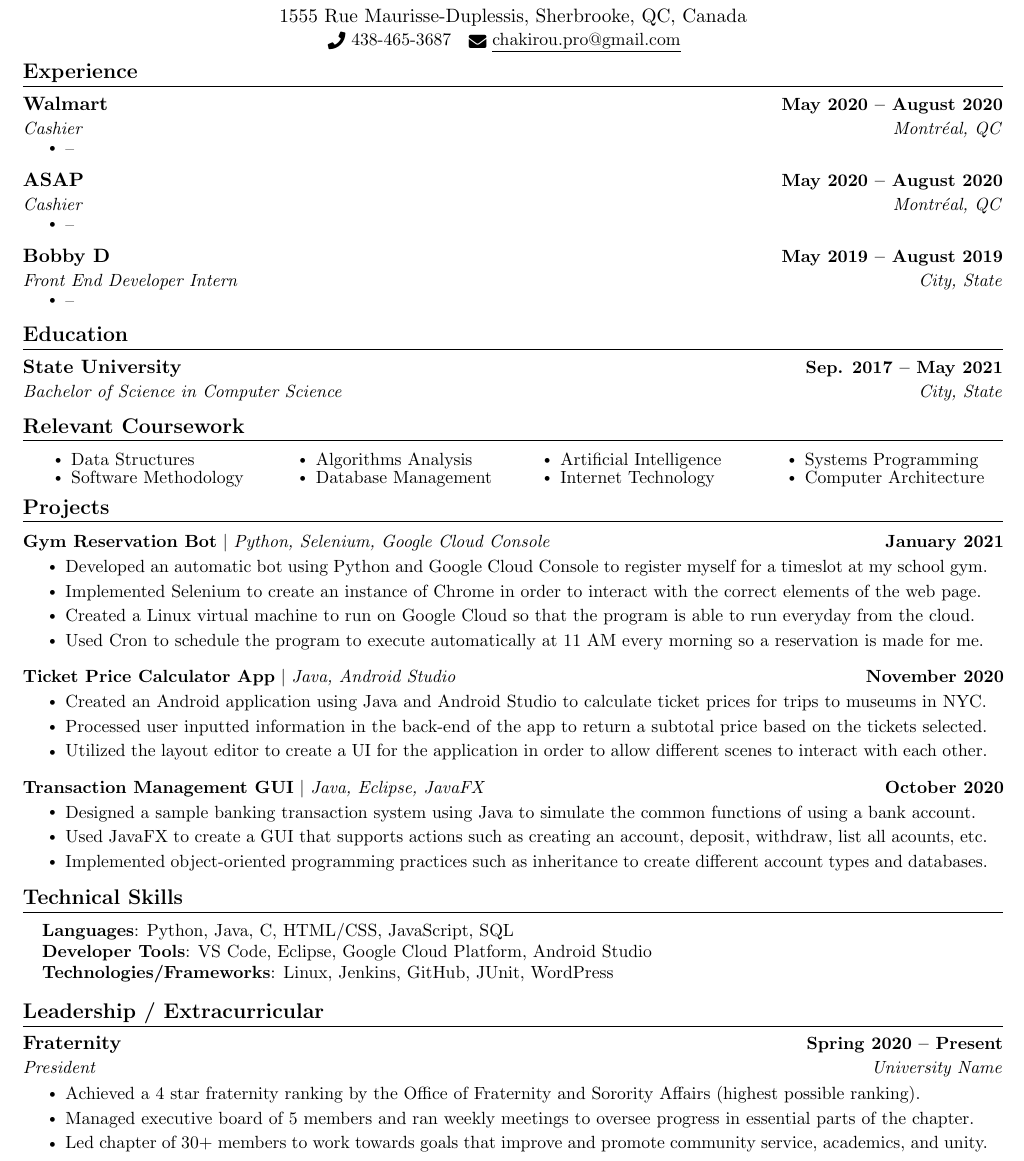
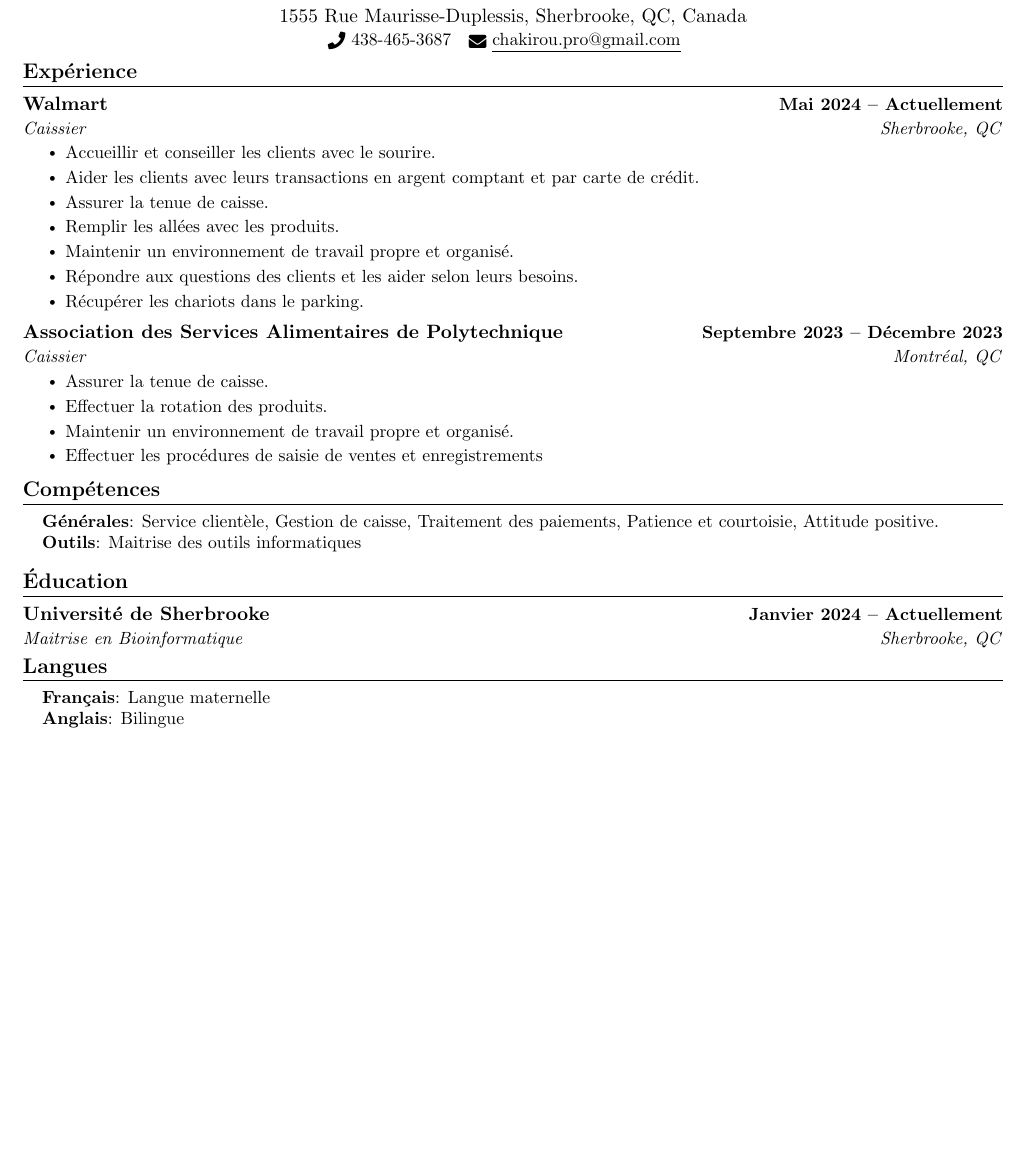
Before and after one commit to chakir-master/curriculum, a LaTeX document (std/main.tex): part of the page, cut so that both start at the same text, the shorter picture padded with empty space. Compiled offline with pdfLaTeX.

Commit message:
Casual jobs CV finalized

```diff
--- a/std/main.tex
+++ b/std/main.tex
@@ -132,118 +132,138 @@
 \end{center}
 
 %-----------EXPERIENCE-----------
-\section{Experience}
+\section{Expérience}
   \resumeSubHeadingListStart
 
-    \resumeSubheading
-      {Walmart}{May 2020 -- August 2020}
-      {Cashier}{Montréal, QC}
-      \resumeItemListStart
-        \resumeItem{--}
-      \resumeItemListEnd
+  \resumeSubheading
+  {Walmart}{Mai 2024 -- Actuellement}
+  {Caissier}{Sherbrooke, QC}
+  \resumeItemListStart
+      \resumeItem{Accueillir et conseiller les clients avec le sourire.}
+      \resumeItem{Aider les clients avec leurs transactions en argent comptant et par carte de crédit.}
+      \resumeItem{Assurer la tenue de caisse.}
+      \resumeItem{Remplir les allées avec les produits.}
+      \resumeItem{Maintenir un environnement de travail propre et organisé.}
+      \resumeItem{Répondre aux questions des clients et les aider selon leurs besoins.}
+      \resumeItem{Récupérer les chariots dans le parking.}
+  \resumeItemListEnd
 
 
     \resumeSubheading
-      {ASAP}{May 2020 -- August 2020}
-      {Cashier}{Montréal, QC}
+      {Association des Services Alimentaires de Polytechnique}{Septembre 2023 -- Décembre 2023}
+      {Caissier}{Montréal, QC}
       \resumeItemListStart
-        \resumeItem{--}
+        \resumeItem{Assurer la tenue de caisse.}
+        \resumeItem{Effectuer la rotation des produits.}
+        \resumeItem{Maintenir un environnement de travail propre et organisé.}
+        \resumeItem{Effectuer les procédures de saisie de ventes et enregistrements}
       \resumeItemListEnd
 
-    \resumeSubheading
-      {Bobby D}{May 2019 -- August 2019}
-      {Front End Developer Intern}{City, State}
-      \resumeItemListStart
-        \resumeItem{--}
-      \resumeItemListEnd
+    % \resumeSubheading
+    %   {Bobby D}{May 2019 -- August 2019}
+    %   {Front End Developer Intern}{City, State}
+    %   \resumeItemListStart
+    %     \resumeItem{--}
+    %   \resumeItemListEnd
 
   \resumeSubHeadingListEnd
 \vspace{-16pt}
 
-%-----------EDUCATION-----------
-\section{Education}
-  \resumeSubHeadingListStart
-    \resumeSubheading
-      {State University}{Sep. 2017 -- May 2021}
-      {Bachelor of Science in Computer Science}{City, State}
-  \resumeSubHeadingListEnd
-
-%------RELEVANT COURSEWORK-------
-\section{Relevant Coursework}
-    %\resumeSubHeadingListStart
-        \begin{multicols}{4}
-            \begin{itemize}[itemsep=-5pt, parsep=3pt]
-                \item\small Data Structures
-                \item Software Methodology
-                \item Algorithms Analysis
-                \item Database Management
-                \item Artificial Intelligence
-                \item Internet Technology
-                \item Systems Programming
-                \item Computer Architecture
-            \end{itemize}
-        \end{multicols}
-        \vspace*{2.0\multicolsep}
-    %\resumeSubHeadingListEnd
-
-
-
-%-----------PROJECTS-----------
-\section{Projects}
-    \vspace{-5pt}
-    \resumeSubHeadingListStart
-      \resumeProjectHeading
-          {\textbf{Gym Reservation Bot} $|$ \emph{Python, Selenium, Google Cloud Console}}{January 2021}
-          \resumeItemListStart
-            \resumeItem{Developed an automatic bot using Python and Google Cloud Console to register myself for a timeslot at my school gym.}
-            \resumeItem{Implemented Selenium to create an instance of Chrome in order to interact with the correct elements of the web page.}
-            \resumeItem{Created a Linux virtual machine to run on Google Cloud so that the program is able to run everyday from the cloud.}
-            \resumeItem{Used Cron to schedule the program to execute automatically at 11 AM every morning so a reservation is made for me.}
-          \resumeItemListEnd
-          \vspace{-13pt}
-      \resumeProjectHeading
-          {\textbf{Ticket Price Calculator App} $|$ \emph{Java, Android Studio}}{November 2020}
-          \resumeItemListStart
-            \resumeItem{Created an Android application using Java and Android Studio to calculate ticket prices for trips to museums in NYC.}
-            \resumeItem{Processed user inputted information in the back-end of the app to return a subtotal price based on the tickets selected.}
-            \resumeItem{Utilized the layout editor to create a UI for the application in order to allow different scenes to interact with each other.}
-          \resumeItemListEnd
-          \vspace{-13pt}
-          \resumeProjectHeading
-          {\textbf{Transaction Management GUI} $|$ \emph{Java, Eclipse, JavaFX}}{October 2020}
-          \resumeItemListStart
-            \resumeItem{Designed a sample banking transaction system using Java to simulate the common functions of using a bank account.}
-            \resumeItem{Used JavaFX to create a GUI that supports actions such as creating an account, deposit, withdraw, list all acounts, etc.}
-            \resumeItem{Implemented object-oriented programming practices such as inheritance to create different account types and databases.}
-          \resumeItemListEnd
-    \resumeSubHeadingListEnd
-\vspace{-15pt}
-
-
-%
-%-----------PROGRAMMING SKILLS-----------
-\section{Technical Skills}
+\section{Compétences}
  \begin{itemize}[leftmargin=0.15in, label={}]
     \small{\item{
-     \textbf{Languages}{: Python, Java, C, HTML/CSS, JavaScript, SQL} \\
-     \textbf{Developer Tools}{: VS Code, Eclipse, Google Cloud Platform, Android Studio} \\
-     \textbf{Technologies/Frameworks}{: Linux, Jenkins, GitHub, JUnit, WordPress} \\
+     \textbf{Générales}{: Service clientèle, Gestion de caisse, Traitement des paiements, Patience et courtoisie, Attitude positive.  } \\
+     \textbf{Outils}{: Maitrise des outils informatiques} \\
     }}
  \end{itemize}
  \vspace{-16pt}
 
 
+%-----------EDUCATION-----------
+\section{Éducation}
+  \resumeSubHeadingListStart
+    \resumeSubheading
+      {Université de Sherbrooke}{Janvier 2024 -- Actuellement}
+      {Maitrise en Bioinformatique}{Sherbrooke, QC}
+  \resumeSubHeadingListEnd
+\vspace{-16pt}
+
+\section{Langues}
+\begin{itemize}[leftmargin=0.15in, label={}]
+    \small{\item{
+    \textbf{Français}{: Langue maternelle} \\
+    \textbf{Anglais}{: Bilingue} \\
+    }}
+\end{itemize}
+\vspace{-16pt}
+
+% %------RELEVANT COURSEWORK-------
+% \section{Relevant Coursework}
+%     %\resumeSubHeadingListStart
+%         \begin{multicols}{4}
+%             \begin{itemize}[itemsep=-5pt, parsep=3pt]
+%                 \item\small Data Structures
+%                 \item Software Methodology
+%                 \item Algorithms Analysis
+%                 \item Database Management
+%                 \item Artificial Intelligence
+%                 \item Internet Technology
+%                 \item Systems Programming
+%                 \item Computer Architecture
+%             \end{itemize}
+%         \end{multicols}
+%         \vspace*{2.0\multicolsep}
+%     %\resumeSubHeadingListEnd
+
+
+
+%-----------PROJECTS-----------
+% \section{Projects}
+%     \vspace{-5pt}
+%     \resumeSubHeadingListStart
+%       \resumeProjectHeading
+%           {\textbf{Gym Reservation Bot} $|$ \emph{Python, Selenium, Google Cloud Console}}{January 2021}
+%           \resumeItemListStart
+%             \resumeItem{Developed an automatic bot using Python and Google Cloud Console to register myself for a timeslot at my school gym.}
+%             \resumeItem{Implemented Selenium to create an instance of Chrome in order to interact with the correct elements of the web page.}
+%             \resumeItem{Created a Linux virtual machine to run on Google Cloud so that the program is able to run everyday from the cloud.}
+%             \resumeItem{Used Cron to schedule the program to execute automatically at 11 AM every morning so a reservation is made for me.}
+%           \resumeItemListEnd
+%           \vspace{-13pt}
+%       \resumeProjectHeading
+%           {\textbf{Ticket Price Calculator App} $|$ \emph{Java, Android Studio}}{November 2020}
+%           \resumeItemListStart
+%             \resumeItem{Created an Android application using Java and Android Studio to calculate ticket prices for trips to museums in NYC.}
+%             \resumeItem{Processed user inputted information in the back-end of the app to return a subtotal price based on the tickets selected.}
+%             \resumeItem{Utilized the layout editor to create a UI for the application in order to allow different scenes to interact with each other.}
+%           \resumeItemListEnd
+%           \vspace{-13pt}
+%           \resumeProjectHeading
+%           {\textbf{Transaction Management GUI} $|$ \emph{Java, Eclipse, JavaFX}}{October 2020}
+%           \resumeItemListStart
+%             \resumeItem{Designed a sample banking transaction system using Java to simulate the common functions of using a bank account.}
+%             \resumeItem{Used JavaFX to create a GUI that supports actions such as creating an account, deposit, withdraw, list all acounts, etc.}
+%             \resumeItem{Implemented object-oriented programming practices such as inheritance to create different account types and databases.}
+%           \resumeItemListEnd
+%     \resumeSubHeadingListEnd
+% \vspace{-15pt}
+
+
+%
+%-----------PROGRAMMING SKILLS-----------
+
+
 %-----------INVOLVEMENT---------------
-\section{Leadership / Extracurricular}
-    \resumeSubHeadingListStart
-        \resumeSubheading{Fraternity}{Spring 2020 -- Present}{President}{University Name}
-            \resumeItemListStart
-                \resumeItem{Achieved a 4 star fraternity ranking by the Office of Fraternity and Sorority Affairs (highest possible ranking).}
-                \resumeItem{Managed executive board of 5 members and ran weekly meetings to oversee progress in essential parts of the chapter.}
-                \resumeItem{Led chapter of 30+ members to work towards goals that improve and promote community service, academics, and unity.}
-            \resumeItemListEnd
+% \section{Leadership / Extracurricular}
+%     \resumeSubHeadingListStart
+%         \resumeSubheading{Fraternity}{Spring 2020 -- Present}{President}{University Name}
+%             \resumeItemListStart
+%                 \resumeItem{Achieved a 4 star fraternity ranking by the Office of Fraternity and Sorority Affairs (highest possible ranking).}
+%                 \resumeItem{Managed executive board of 5 members and ran weekly meetings to oversee progress in essential parts of the chapter.}
+%                 \resumeItem{Led chapter of 30+ members to work towards goals that improve and promote community service, academics, and unity.}
+%             \resumeItemListEnd
 
-    \resumeSubHeadingListEnd
+%     \resumeSubHeadingListEnd
 
 
 \end{document}
```
Also changed, not shown: image.png (added), readme.md, std/main.pdf, 6 other files.
